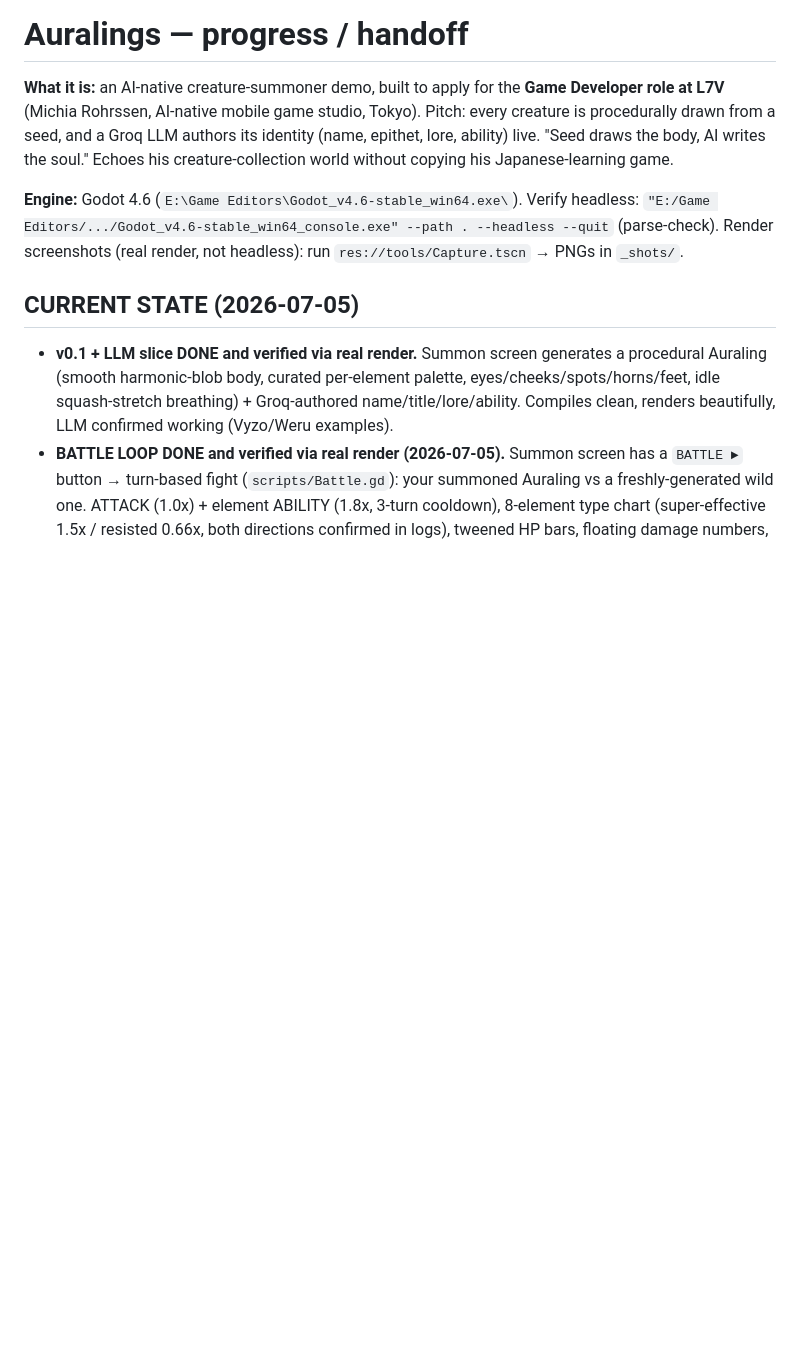
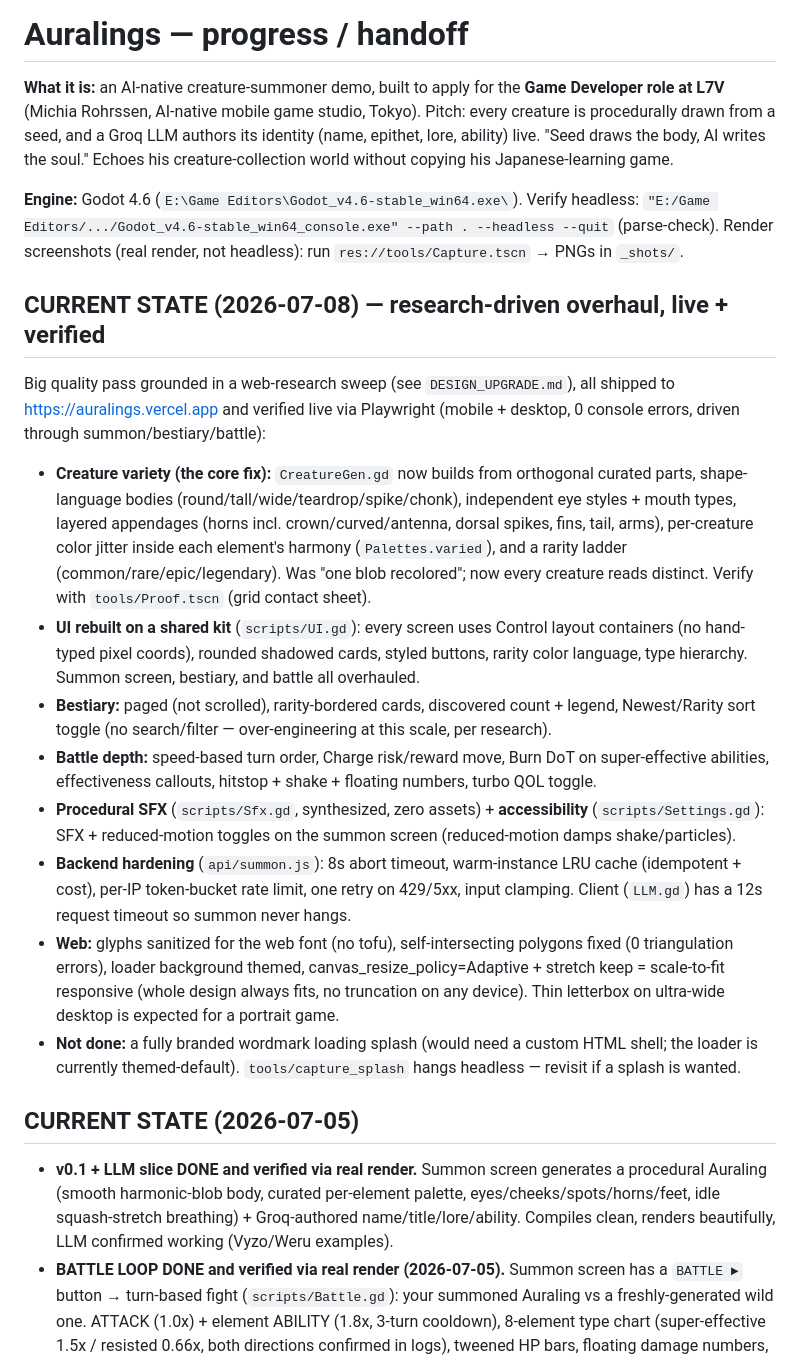
Before and after one commit to Exalt24/auralings, a Markdown page: PROGRESS.md, the part around the change. Drawn GitHub-style; blank space fills up the shorter version.

Commit message:
Update progress handoff with the overhaul + verification state

```diff
--- a/PROGRESS.md
+++ b/PROGRESS.md
@@ -5,6 +5,18 @@
 **Engine:** Godot 4.6 (`E:\Game Editors\Godot_v4.6-stable_win64.exe\`). Verify headless:
 `"E:/Game Editors/.../Godot_v4.6-stable_win64_console.exe" --path . --headless --quit` (parse-check).
 Render screenshots (real render, not headless): run `res://tools/Capture.tscn` → PNGs in `_shots/`.
+
+## CURRENT STATE (2026-07-08) — research-driven overhaul, live + verified
+
+Big quality pass grounded in a web-research sweep (see `DESIGN_UPGRADE.md`), all shipped to https://auralings.vercel.app and verified live via Playwright (mobile + desktop, 0 console errors, driven through summon/bestiary/battle):
+- **Creature variety (the core fix):** `CreatureGen.gd` now builds from orthogonal curated parts, shape-language bodies (round/tall/wide/teardrop/spike/chonk), independent eye styles + mouth types, layered appendages (horns incl. crown/curved/antenna, dorsal spikes, fins, tail, arms), per-creature color jitter inside each element's harmony (`Palettes.varied`), and a rarity ladder (common/rare/epic/legendary). Was "one blob recolored"; now every creature reads distinct. Verify with `tools/Proof.tscn` (grid contact sheet).
+- **UI rebuilt on a shared kit** (`scripts/UI.gd`): every screen uses Control layout containers (no hand-typed pixel coords), rounded shadowed cards, styled buttons, rarity color language, type hierarchy. Summon screen, bestiary, and battle all overhauled.
+- **Bestiary:** paged (not scrolled), rarity-bordered cards, discovered count + legend, Newest/Rarity sort toggle (no search/filter — over-engineering at this scale, per research).
+- **Battle depth:** speed-based turn order, Charge risk/reward move, Burn DoT on super-effective abilities, effectiveness callouts, hitstop + shake + floating numbers, turbo QOL toggle.
+- **Procedural SFX** (`scripts/Sfx.gd`, synthesized, zero assets) + **accessibility** (`scripts/Settings.gd`): SFX + reduced-motion toggles on the summon screen (reduced-motion damps shake/particles).
+- **Backend hardening** (`api/summon.js`): 8s abort timeout, warm-instance LRU cache (idempotent + cost), per-IP token-bucket rate limit, one retry on 429/5xx, input clamping. Client (`LLM.gd`) has a 12s request timeout so summon never hangs.
+- **Web:** glyphs sanitized for the web font (no tofu), self-intersecting polygons fixed (0 triangulation errors), loader background themed, canvas_resize_policy=Adaptive + stretch keep = scale-to-fit responsive (whole design always fits, no truncation on any device). Thin letterbox on ultra-wide desktop is expected for a portrait game.
+- **Not done:** a fully branded wordmark loading splash (would need a custom HTML shell; the loader is currently themed-default). `tools/capture_splash` hangs headless — revisit if a splash is wanted.
 
 ## CURRENT STATE (2026-07-05)
 - **v0.1 + LLM slice DONE and verified via real render.** Summon screen generates a procedural Auraling (smooth harmonic-blob body, curated per-element palette, eyes/cheeks/spots/horns/feet, idle squash-stretch breathing) + Groq-authored name/title/lore/ability. Compiles clean, renders beautifully, LLM confirmed working (Vyzo/Weru examples).
```
